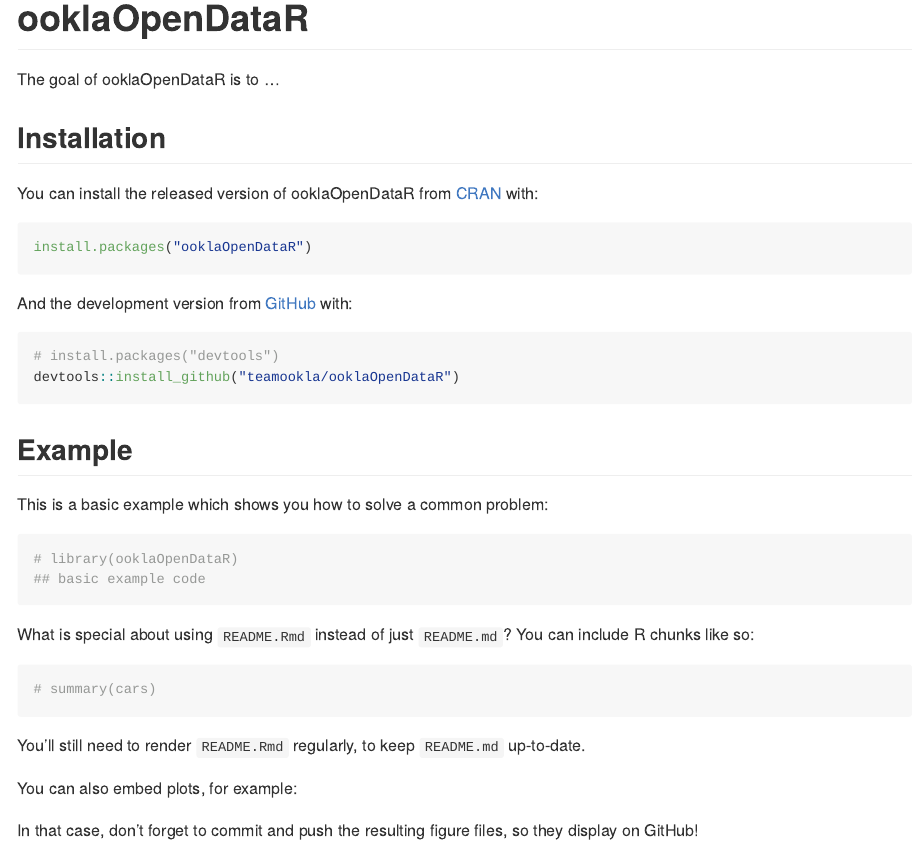
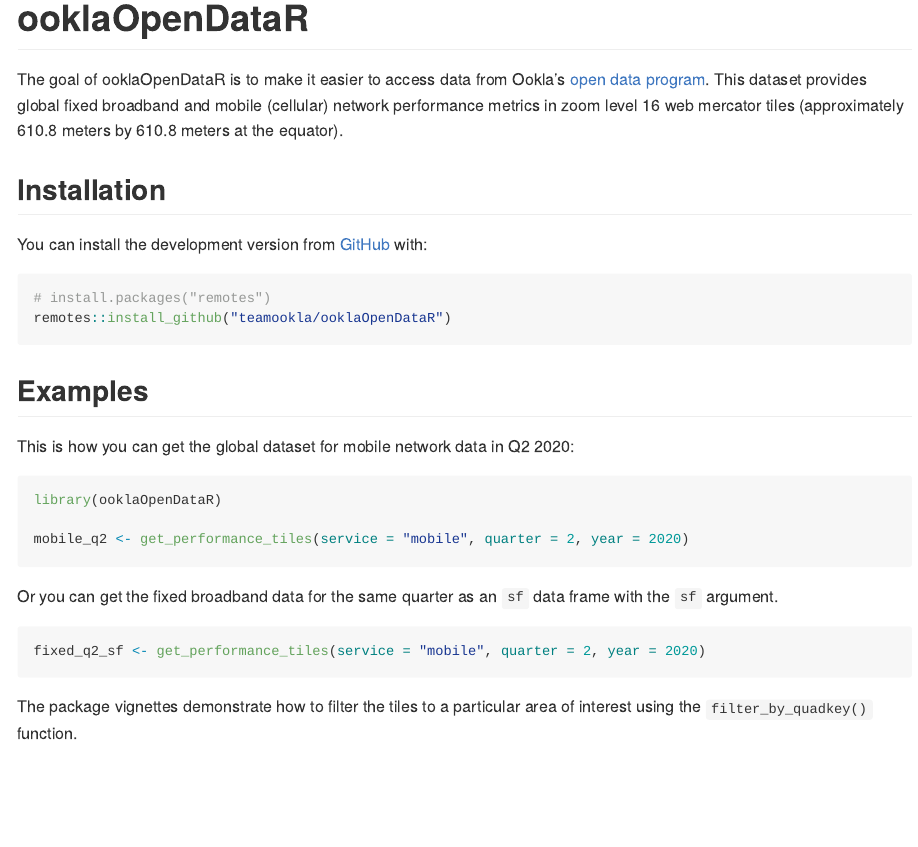
Before and after one commit to teamookla/ooklaOpenDataR, an R Markdown document (README.Rmd): the page in a window 1100 px wide, from its top. The pictures show the output file README.md that the author committed with the source, drawn offline in the style of GitHub.

Commit message:
update readme

````diff
--- a/README.Rmd
+++ b/README.Rmd
@@ -18,43 +18,30 @@
 <!-- badges: start -->
 <!-- badges: end -->
 
-The goal of ooklaOpenDataR is to ...
+The goal of ooklaOpenDataR is to make it easier to access data from Ookla's [open data program](https://registry.opendata.aws/speedtest-global-performance/). This dataset provides global fixed broadband and mobile (cellular) network performance metrics in zoom level 16 web mercator tiles (approximately 610.8 meters by 610.8 meters at the equator).
 
 ## Installation
 
-You can install the released version of ooklaOpenDataR from [CRAN](https://CRAN.R-project.org) with:
+You can install the development version from [GitHub](https://github.com/) with:
 
 ``` r
-install.packages("ooklaOpenDataR")
+# install.packages("remotes")
+remotes::install_github("teamookla/ooklaOpenDataR")
+```
+## Examples
+
+This is how you can get the global dataset for mobile network data in Q2 2020:
+
+```{r example, eval = FALSE}
+library(ooklaOpenDataR)
+
+mobile_q2 <- get_performance_tiles(service = "mobile", quarter = 2, year = 2020)
 ```
 
-And the development version from [GitHub](https://github.com/) with:
+Or you can get the fixed broadband data for the same quarter as an `sf` data frame with the `sf` argument.
 
-``` r
-# install.packages("devtools")
-devtools::install_github("teamookla/ooklaOpenDataR")
-```
-## Example
-
-This is a basic example which shows you how to solve a common problem:
-
-```{r example}
-# library(ooklaOpenDataR)
-## basic example code
+```{r fixed_example, eval = FALSE}
+fixed_q2_sf <- get_performance_tiles(service = "mobile", quarter = 2, year = 2020)
 ```
 
-What is special about using `README.Rmd` instead of just `README.md`? You can include R chunks like so:
-
-```{r cars}
-# summary(cars)
-```
-
-You'll still need to render `README.Rmd` regularly, to keep `README.md` up-to-date.
-
-You can also embed plots, for example:
-
-```{r pressure, echo = FALSE}
-# plot(pressure)
-```
-
-In that case, don't forget to commit and push the resulting figure files, so they display on GitHub!
+The package vignettes demonstrate how to filter the tiles to a particular area of interest using the `filter_by_quadkey()` function.
````
Also changed, not shown: README.md, 1 other file.
